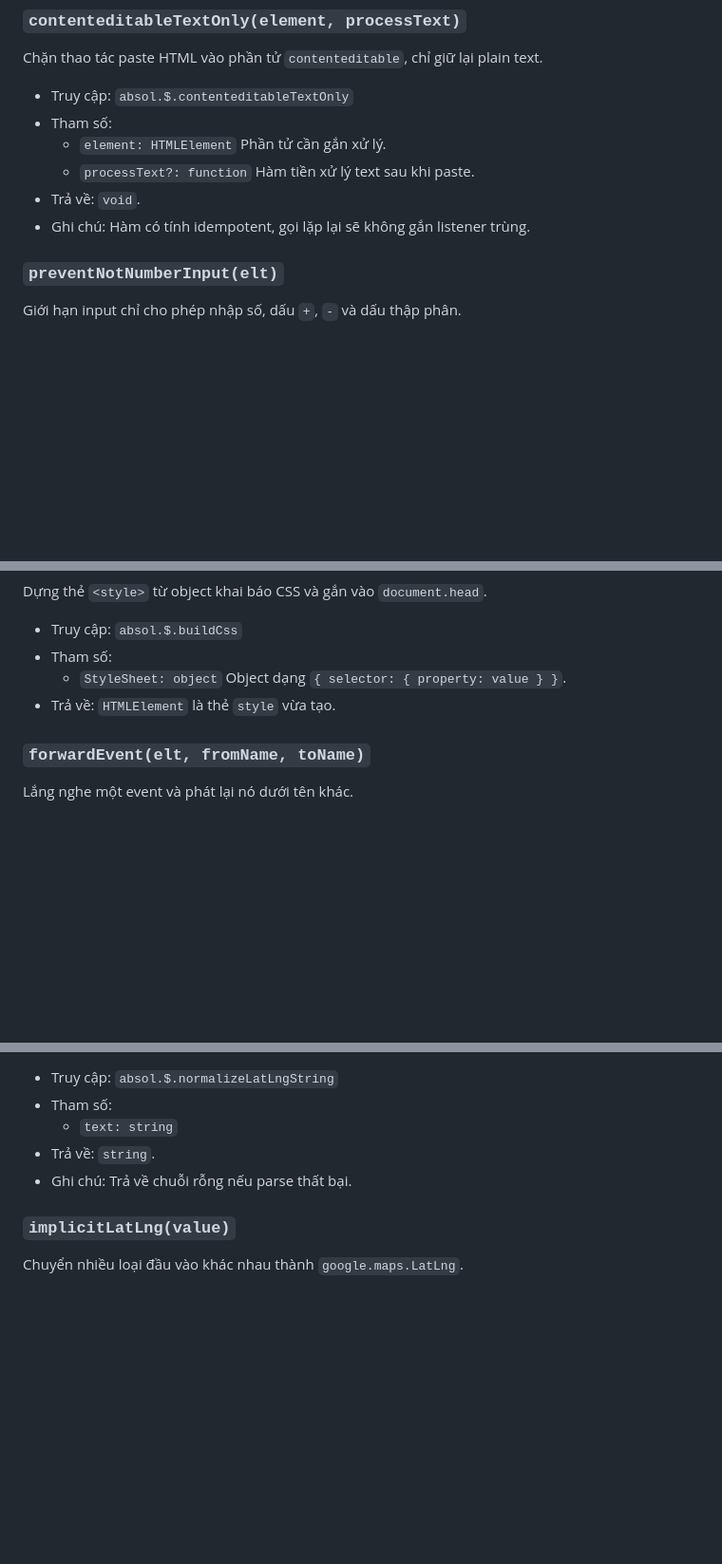
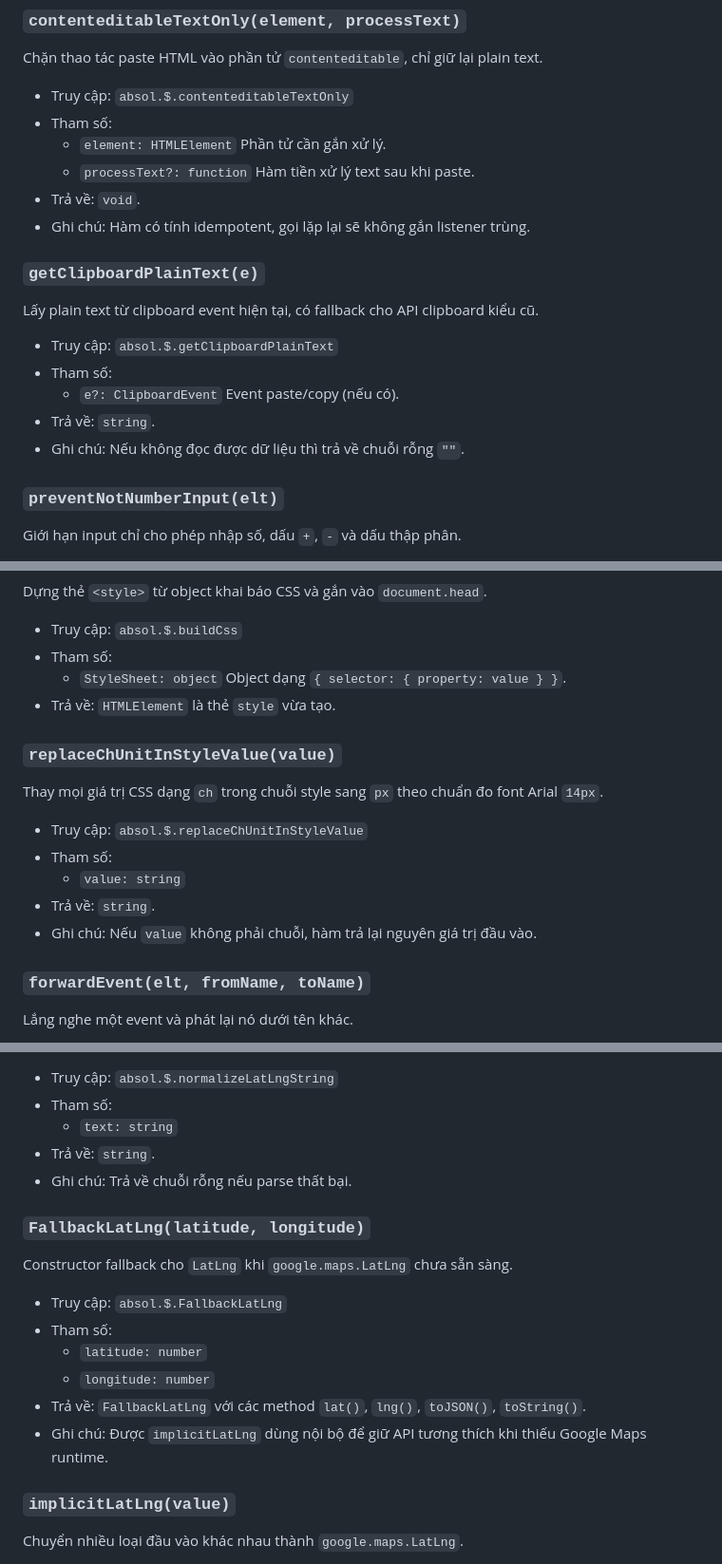
Before and after one commit to duthienkt/absol-doc, a Markdown page: content/absol/utils.md, 3 parts joined by grey strips. Shown at 95% size. Drawn GitHub-style; blank space fills up the shorter version.

```diff
--- a/content/absol/utils.md
+++ b/content/absol/utils.md
@@ -85,6 +85,16 @@ Chặn thao tác paste HTML vào phần tử `contenteditable`, chỉ giữ lạ
 	* `processText?: function` Hàm tiền xử lý text sau khi paste.
 * Trả về: `void`.
 * Ghi chú: Hàm có tính idempotent, gọi lặp lại sẽ không gắn listener trùng.
+
+### `getClipboardPlainText(e)`
+
+Lấy plain text từ clipboard event hiện tại, có fallback cho API clipboard kiểu cũ.
+
+* Truy cập: `absol.$.getClipboardPlainText`
+* Tham số:
+	* `e?: ClipboardEvent` Event paste/copy (nếu có).
+* Trả về: `string`.
+* Ghi chú: Nếu không đọc được dữ liệu thì trả về chuỗi rỗng `""`.
 
 ### `preventNotNumberInput(elt)`
 
@@ -215,6 +225,16 @@ Dựng thẻ `<style>` từ object khai báo CSS và gắn vào `document.head`.
 	* `StyleSheet: object` Object dạng `{ selector: { property: value } }`.
 * Trả về: `HTMLElement` là thẻ `style` vừa tạo.
 
+### `replaceChUnitInStyleValue(value)`
+
+Thay mọi giá trị CSS dạng `ch` trong chuỗi style sang `px` theo chuẩn đo font Arial `14px`.
+
+* Truy cập: `absol.$.replaceChUnitInStyleValue`
+* Tham số:
+	* `value: string`
+* Trả về: `string`.
+* Ghi chú: Nếu `value` không phải chuỗi, hàm trả lại nguyên giá trị đầu vào.
+
 ### `forwardEvent(elt, fromName, toName)`
 
 Lắng nghe một event và phát lại nó dưới tên khác.
@@ -814,6 +873,17 @@ Chuẩn hóa nhiều định dạng tọa độ về chuỗi `lat,lng`.
 * Trả về: `string`.
 * Ghi chú: Trả về chuỗi rỗng nếu parse thất bại.
 
+### `FallbackLatLng(latitude, longitude)`
+
+Constructor fallback cho `LatLng` khi `google.maps.LatLng` chưa sẵn sàng.
+
+* Truy cập: `absol.$.FallbackLatLng`
+* Tham số:
+	* `latitude: number`
+	* `longitude: number`
+* Trả về: `FallbackLatLng` với các method `lat()`, `lng()`, `toJSON()`, `toString()`.
+* Ghi chú: Được `implicitLatLng` dùng nội bộ để giữ API tương thích khi thiếu Google Maps runtime.
+
 ### `implicitLatLng(value)`
 
 Chuyển nhiều loại đầu vào khác nhau thành `google.maps.LatLng`.
```
Also changed, not shown: other parts of content/absol/utils.md (+39 -0 lines).
